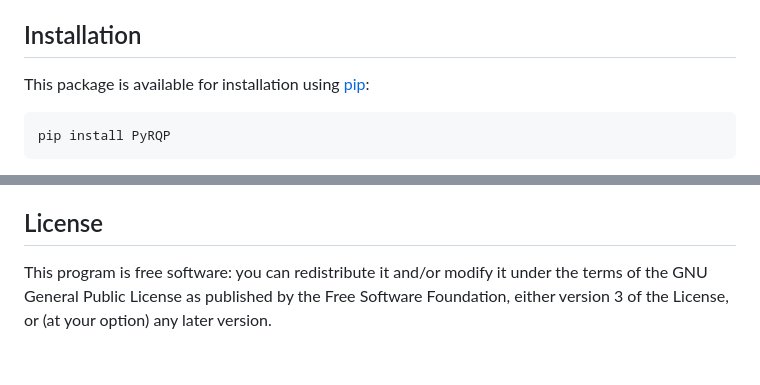
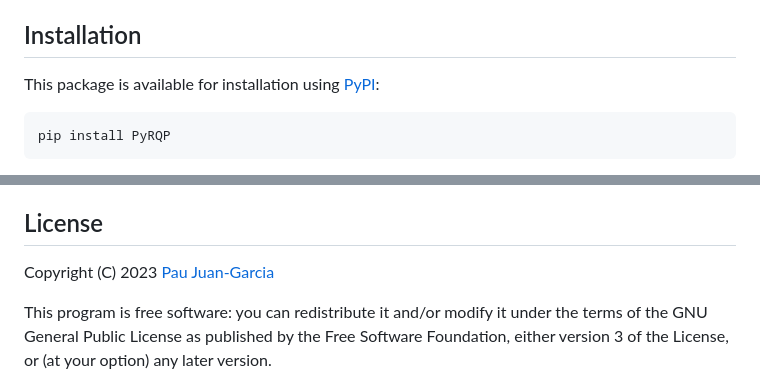
Before and after one commit to PauJuan/PyRQP, a Markdown page: README.md, 2 parts joined by grey strips. GitHub-like rendering; blank space fills up the shorter version.

Commit message:
Update README.md
Added POC and copyright

```diff
--- a/README.md
+++ b/README.md
@@ -37,6 +39,6 @@ Please check the notebook folder for examples of how to use it.
 ## Installation
 
-This package is available for installation using [pip](https://pypi.org/project/PyRQP/):
+This package is available for installation using [PyPI](https://pypi.org/project/PyRQP/):
 
     pip install PyRQP
 
@@ -44,5 +48,7 @@ However, the pip version may lag behind the last release version. For most users
 
 ## License
+
+Copyright (C) 2023 [Pau Juan-Garcia](https://paujuan.github.io/)
 
 This program is free software: you can redistribute it and/or modify it under the terms of the GNU General Public License as published by the Free Software Foundation, either version 3 of the License, or (at your option) any later version.
 
```
Also changed, not shown: other parts of README.md (+6 -2 lines).
